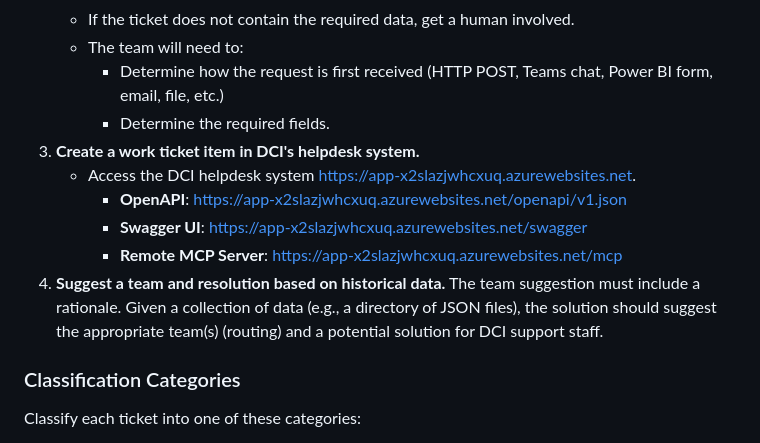
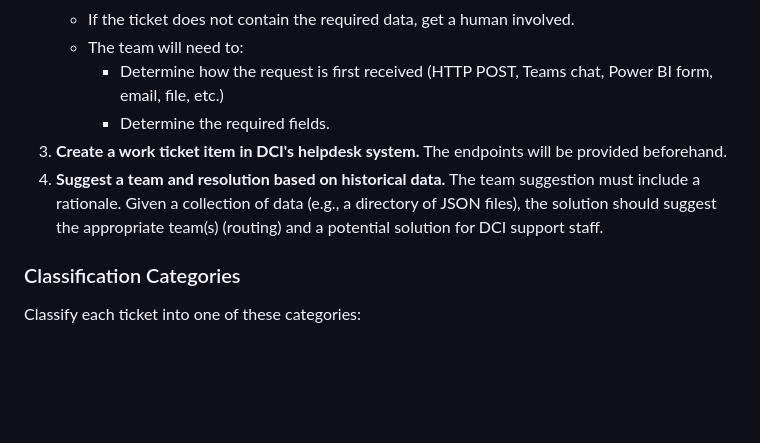
Before and after one commit to centricconsulting/2026-microsoft-team-hack, a Markdown page: README.md, the part around the change. Rendered like a GitHub page; blank space fills up the shorter version.

Commit message:
docs: update helpdesk system instructions and clarify endpoint usage (#2)

```diff
--- a/README.md
+++ b/README.md
@@ -25,12 +25,8 @@ DCI realizes time is tight, and you may not be able to get everything accomplish
    - The team will need to:
      - Determine how the request is first received (HTTP POST, Teams chat, Power BI form, email, file, etc.)
      - Determine the required fields.
-1. **Create a work ticket item in DCI's helpdesk system.**
-   - Access the DCI helpdesk system https://app-x2slazjwhcxuq.azurewebsites.net.
-     - **OpenAPI**: https://app-x2slazjwhcxuq.azurewebsites.net/openapi/v1.json
-     - **Swagger UI**: https://app-x2slazjwhcxuq.azurewebsites.net/swagger
-     - **Remote MCP Server**: https://app-x2slazjwhcxuq.azurewebsites.net/mcp
-2. **Suggest a team and resolution based on historical data.** The team suggestion must include a rationale. Given a collection of data (e.g., a directory of JSON files), the solution should suggest the appropriate team(s) (routing) and a potential solution for DCI support staff.
+1. **Create a work ticket item in DCI's helpdesk system.**  The endpoints will be provided beforehand.
+1. **Suggest a team and resolution based on historical data.** The team suggestion must include a rationale. Given a collection of data (e.g., a directory of JSON files), the solution should suggest the appropriate team(s) (routing) and a potential solution for DCI support staff.
 
 ### Classification Categories
 
```
